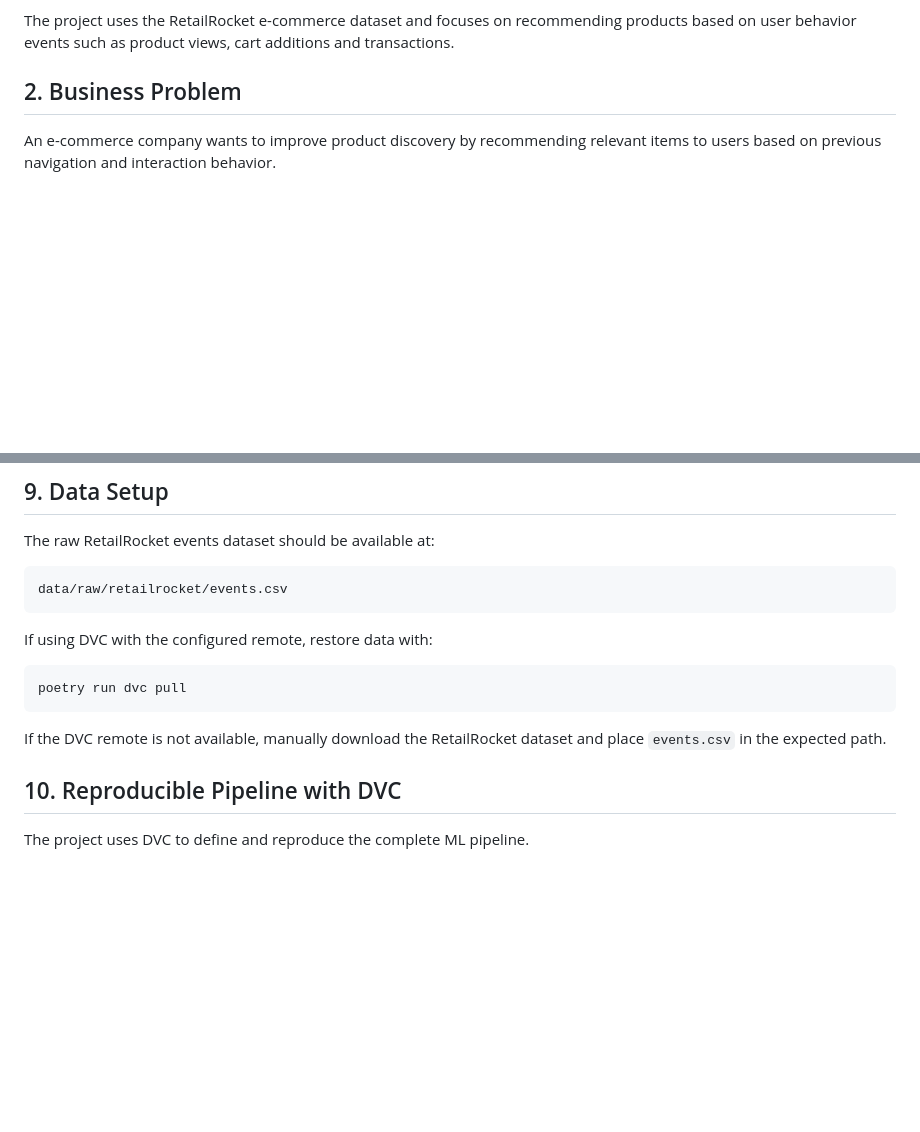
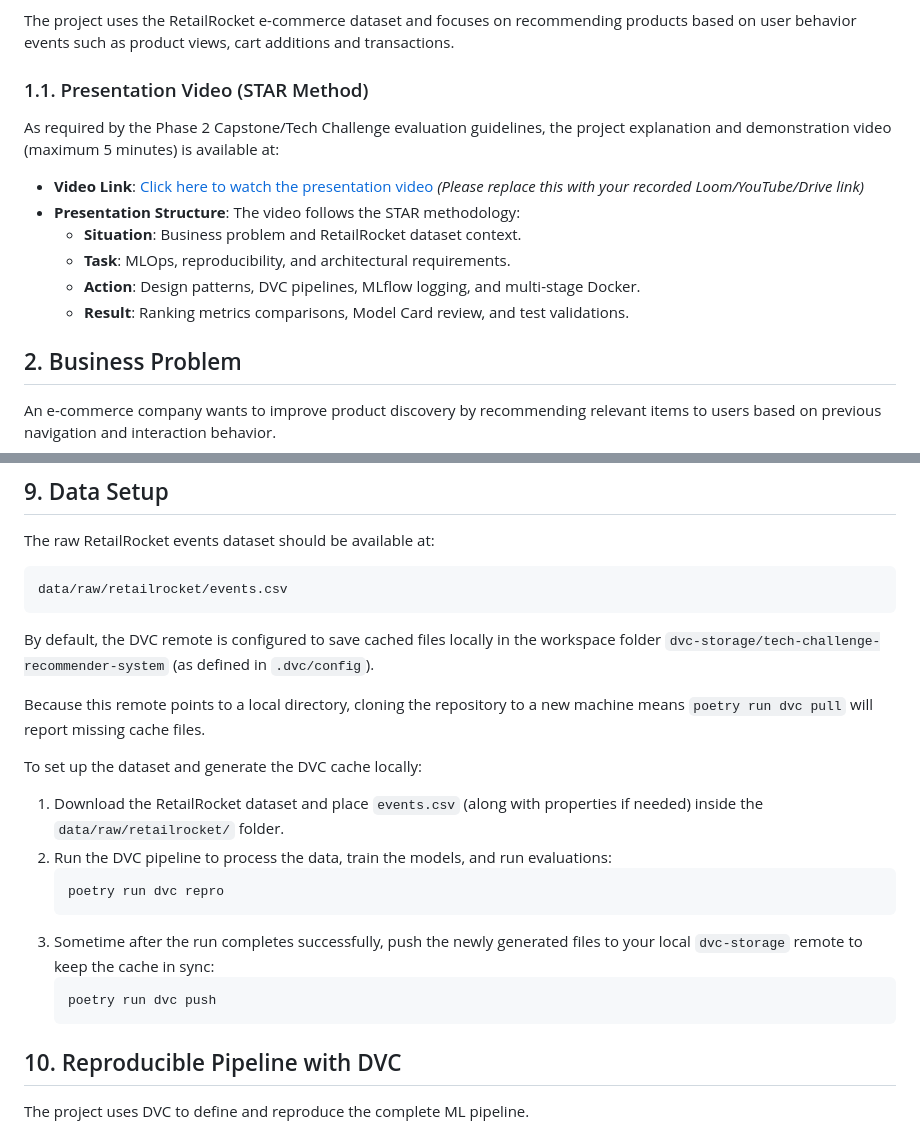
Before and after one commit to renanpgonzalez/tech-challenge-recommender-system, a Markdown page: README.md, 2 parts joined by grey strips. Rendered like a GitHub page; blank space fills up the shorter version.

Commit message:
docs: update README with video STAR placeholder and DVC execution details

````diff
--- a/README.md
+++ b/README.md
@@ -18,6 +18,17 @@ The solution was built as a Machine Learning Engineering pipeline, covering:
 * MLflow Model Registry.
 
 The project uses the RetailRocket e-commerce dataset and focuses on recommending products based on user behavior events such as product views, cart additions and transactions.
+
+### 1.1. Presentation Video (STAR Method)
+
+As required by the Phase 2 Capstone/Tech Challenge evaluation guidelines, the project explanation and demonstration video (maximum 5 minutes) is available at:
+
+* **Video Link**: [Click here to watch the presentation video](https://example.com) *(Please replace this with your recorded Loom/YouTube/Drive link)*
+* **Presentation Structure**: The video follows the STAR methodology:
+  - **Situation**: Business problem and RetailRocket dataset context.
+  - **Task**: MLOps, reproducibility, and architectural requirements.
+  - **Action**: Design patterns, DVC pipelines, MLflow logging, and multi-stage Docker.
+  - **Result**: Ranking metrics comparisons, Model Card review, and test validations.
 
 ## 2. Business Problem
 
@@ -188,13 +199,20 @@ The raw RetailRocket events dataset should be available at:
 data/raw/retailrocket/events.csv
 ```
 
-If using DVC with the configured remote, restore data with:
+By default, the DVC remote is configured to save cached files locally in the workspace folder `dvc-storage/tech-challenge-recommender-system` (as defined in `.dvc/config`).
 
-```bash
-poetry run dvc pull
-```
+Because this remote points to a local directory, cloning the repository to a new machine means `poetry run dvc pull` will report missing cache files.
 
-If the DVC remote is not available, manually download the RetailRocket dataset and place `events.csv` in the expected path.
+To set up the dataset and generate the DVC cache locally:
+1. Download the RetailRocket dataset and place `events.csv` (along with properties if needed) inside the `data/raw/retailrocket/` folder.
+2. Run the DVC pipeline to process the data, train the models, and run evaluations:
+   ```bash
+   poetry run dvc repro
+   ```
+3. Sometime after the run completes successfully, push the newly generated files to your local `dvc-storage` remote to keep the cache in sync:
+   ```bash
+   poetry run dvc push
+   ```
 
 ## 10. Reproducible Pipeline with DVC
 
````
